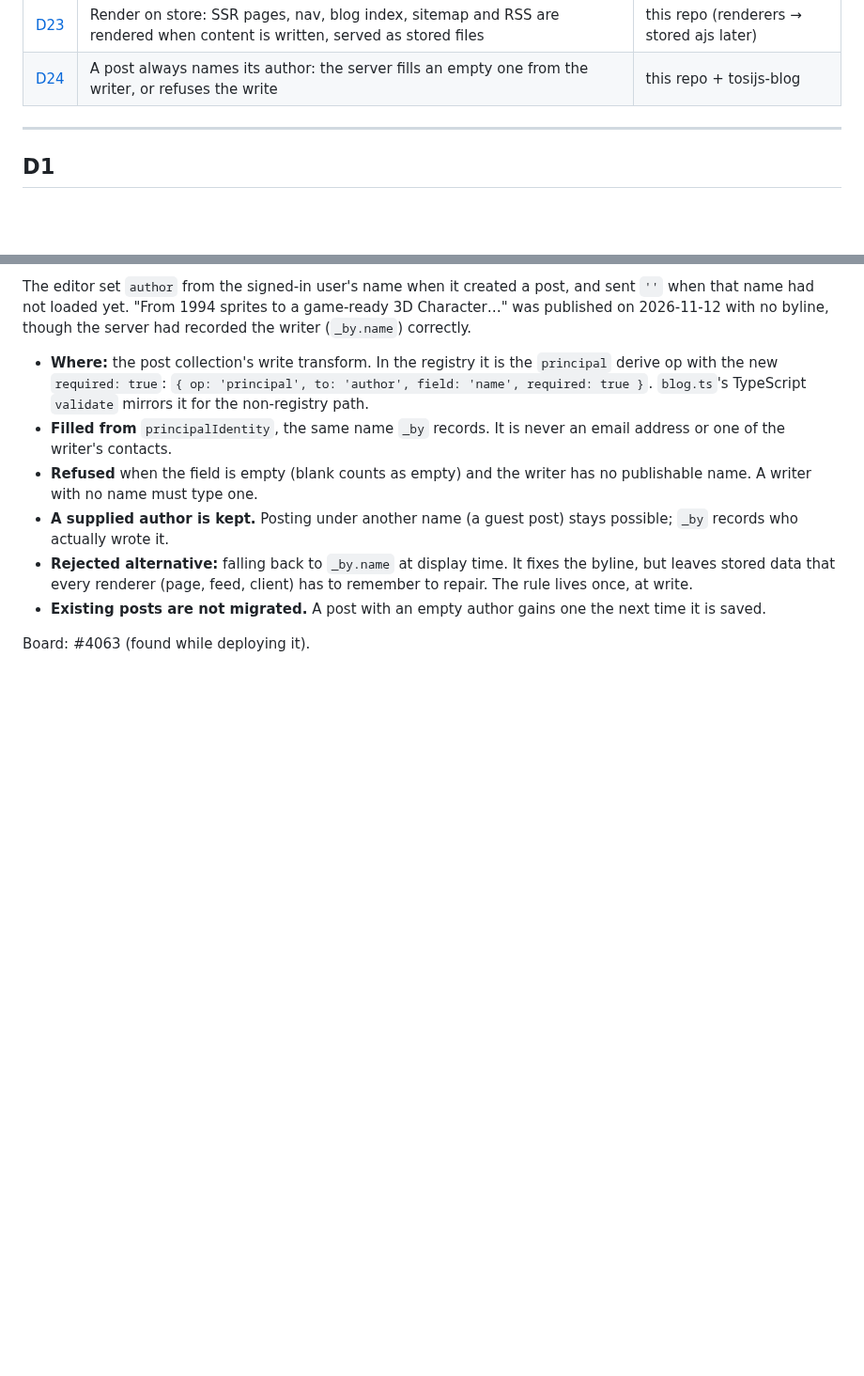
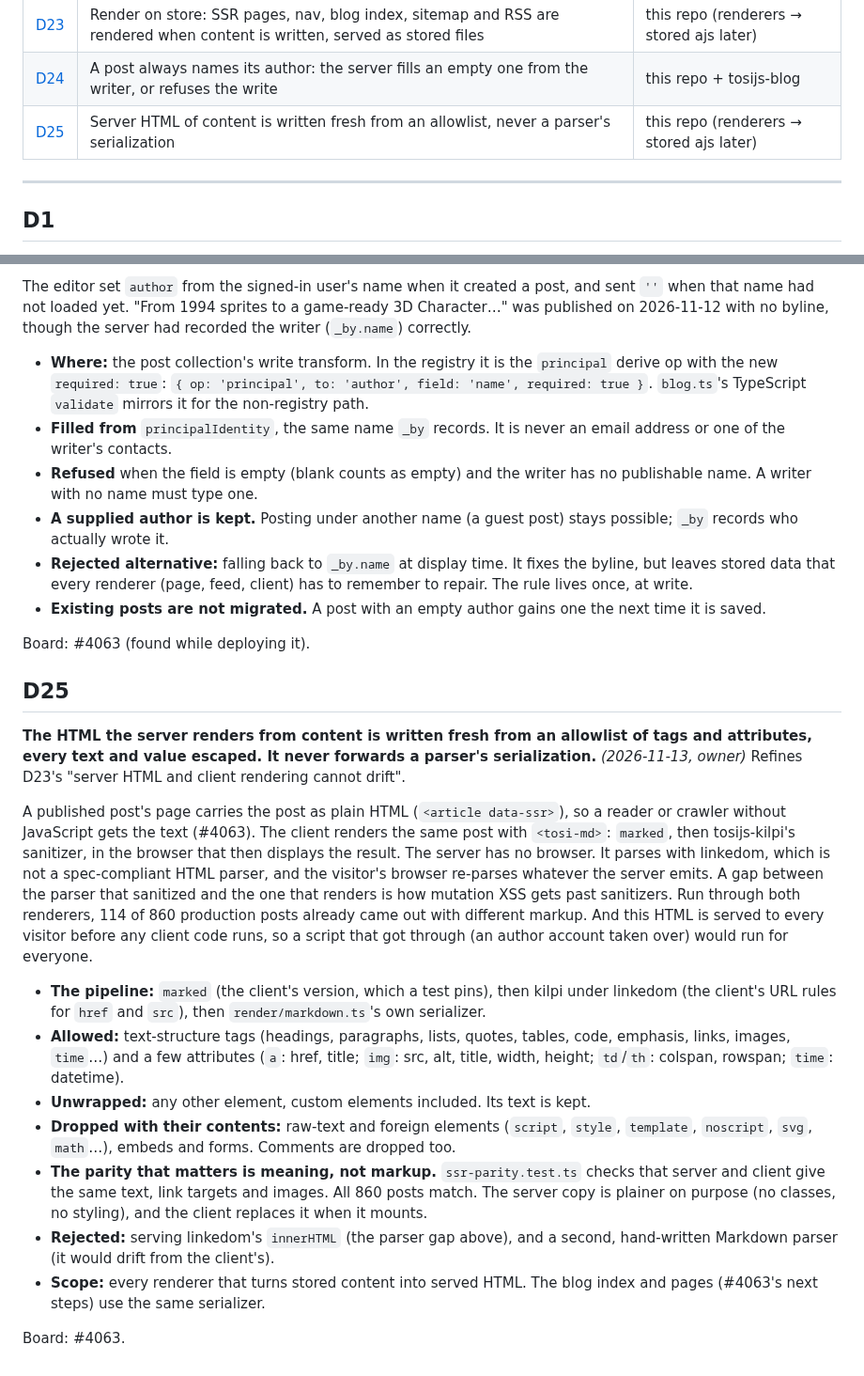
Before and after one commit to tonioloewald/tosijs-platform, a Markdown page: DECISIONS.md, 2 parts joined by grey strips. Shown at 94% size. Drawn GitHub-style; blank space fills up the shorter version.

Commit message:
docs(DECISIONS): D25, server HTML is written from an allowlist
Co-Authored-By: Claude Opus 5.5 (1M context) <noreply@anthropic.com>
Claude-Session: https://claude.ai/code/session_01WaaWUA82KLkqbDEJgKZLCn

```diff
--- a/DECISIONS.md
+++ b/DECISIONS.md
@@ -35,6 +35,7 @@ time, carry the entry with the code.
 | [D22](#d22) | Setup: as few human steps as security allows; IAM only from code | this repo |
 | [D23](#d23) | Render on store: SSR pages, nav, blog index, sitemap and RSS are rendered when content is written, served as stored files | this repo (renderers → stored ajs later) |
 | [D24](#d24) | A post always names its author: the server fills an empty one from the writer, or refuses the write | this repo + tosijs-blog |
+| [D25](#d25) | Server HTML of content is written fresh from an allowlist, never a parser's serialization | this repo (renderers → stored ajs later) |
 
 ---
 
@@ -643,3 +644,36 @@ that name had not loaded yet. "From 1994 sprites to a game-ready 3D Character…
   saved.
 
 Board: #4063 (found while deploying it).
+
+## D25
+**The HTML the server renders from content is written fresh from an allowlist of tags and
+attributes, every text and value escaped. It never forwards a parser's serialization.**
+*(2026-11-13, owner)* Refines D23's "server HTML and client rendering cannot drift".
+
+A published post's page carries the post as plain HTML (`<article data-ssr>`), so a reader or
+crawler without JavaScript gets the text (#4063). The client renders the same post with `<tosi-md>`:
+`marked`, then tosijs-kilpi's sanitizer, in the browser that then displays the result. The server
+has no browser. It parses with linkedom, which is not a spec-compliant HTML parser, and the
+visitor's browser re-parses whatever the server emits. A gap between the parser that sanitized and
+the one that renders is how mutation XSS gets past sanitizers. Run through both renderers, 114 of
+860 production posts already came out with different markup. And this HTML is served to every
+visitor before any client code runs, so a script that got through (an author account taken over)
+would run for everyone.
+
+- **The pipeline:** `marked` (the client's version, which a test pins), then kilpi under linkedom
+  (the client's URL rules for `href` and `src`), then `render/markdown.ts`'s own serializer.
+- **Allowed:** text-structure tags (headings, paragraphs, lists, quotes, tables, code, emphasis,
+  links, images, `time`…) and a few attributes (`a`: href, title; `img`: src, alt, title, width,
+  height; `td`/`th`: colspan, rowspan; `time`: datetime).
+- **Unwrapped:** any other element, custom elements included. Its text is kept.
+- **Dropped with their contents:** raw-text and foreign elements (`script`, `style`, `template`,
+  `noscript`, `svg`, `math`…), embeds and forms. Comments are dropped too.
+- **The parity that matters is meaning, not markup.** `ssr-parity.test.ts` checks that server and
+  client give the same text, link targets and images. All 860 posts match. The server copy is
+  plainer on purpose (no classes, no styling), and the client replaces it when it mounts.
+- **Rejected:** serving linkedom's `innerHTML` (the parser gap above), and a second, hand-written
+  Markdown parser (it would drift from the client's).
+- **Scope:** every renderer that turns stored content into served HTML. The blog index and pages
+  (#4063's next steps) use the same serializer.
+
+Board: #4063.
```
